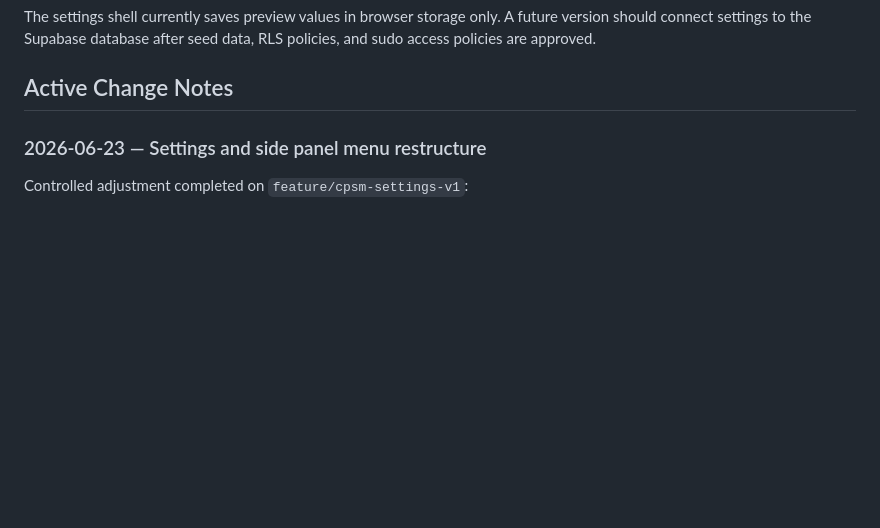
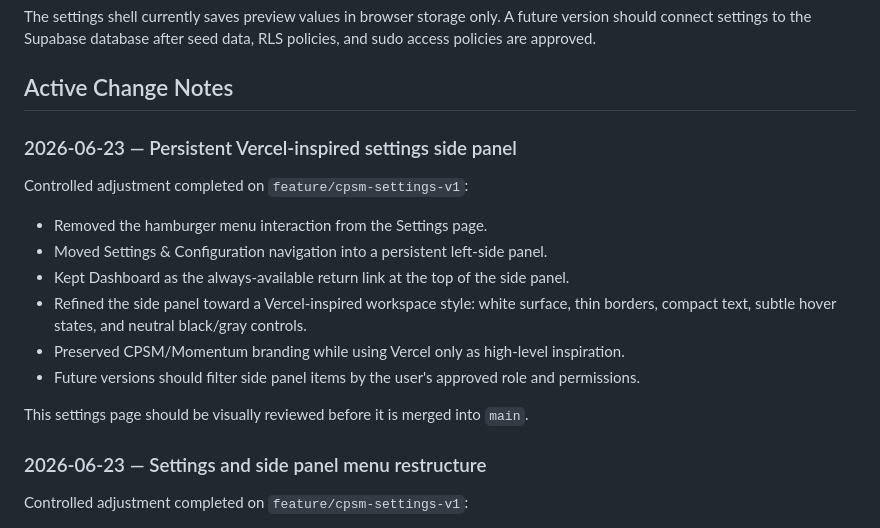
Before and after one commit to lesimpsonprogrammer/cp_service_manager, a Markdown page: docs/CPSM_BASELINE_AND_DECISIONS.md, the part around the change. GitHub-like rendering; blank space fills up the shorter version.

Commit message:
Document persistent settings side panel direction

```diff
--- a/docs/CPSM_BASELINE_AND_DECISIONS.md
+++ b/docs/CPSM_BASELINE_AND_DECISIONS.md
@@ -48,6 +48,19 @@ This document is the source of truth for important CPSM project decisions, appro
 The settings shell currently saves preview values in browser storage only. A future version should connect settings to the Supabase database after seed data, RLS policies, and sudo access policies are approved.
 
 ## Active Change Notes
+
+### 2026-06-23 — Persistent Vercel-inspired settings side panel
+
+Controlled adjustment completed on `feature/cpsm-settings-v1`:
+
+- Removed the hamburger menu interaction from the Settings page.
+- Moved Settings & Configuration navigation into a persistent left-side panel.
+- Kept Dashboard as the always-available return link at the top of the side panel.
+- Refined the side panel toward a Vercel-inspired workspace style: white surface, thin borders, compact text, subtle hover states, and neutral black/gray controls.
+- Preserved CPSM/Momentum branding while using Vercel only as high-level inspiration.
+- Future versions should filter side panel items by the user's approved role and permissions.
+
+This settings page should be visually reviewed before it is merged into `main`.
 
 ### 2026-06-23 — Settings and side panel menu restructure
 
```
